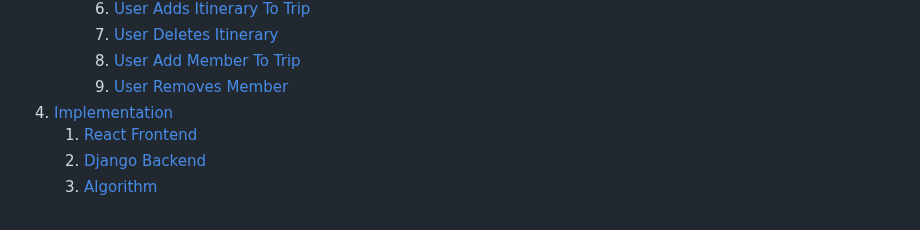
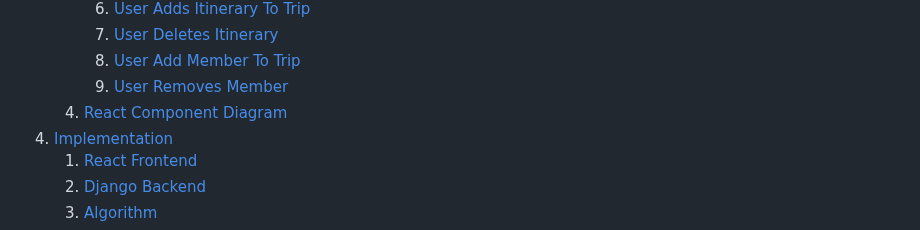
Before and after one commit to jay-kav/Trip-Planner, a Markdown page: technical_manual/technical_specification.md, the part around one of its changes. Drawn GitHub-style.

```diff
--- a/technical_manual/technical_specification.md
+++ b/technical_manual/technical_specification.md
@@ -28,6 +28,7 @@
         7. [User Deletes Itinerary](#337-user-deletes-itinerary)
         8. [User Add Member To Trip](#338-user-add-member-to-trip)
         9. [User Removes Member](#339-user-removes-member)
+    4. [React Component Diagram](#34-react-component-diagram)
 4. [Implementation](#4-implementation)
     1. [React Frontend](#41-react-frontend)
     2. [Django Backend](#42-django-backend)
```
Also changed, not shown: other parts of technical_manual/technical_specification.md (+4 -1 lines).
